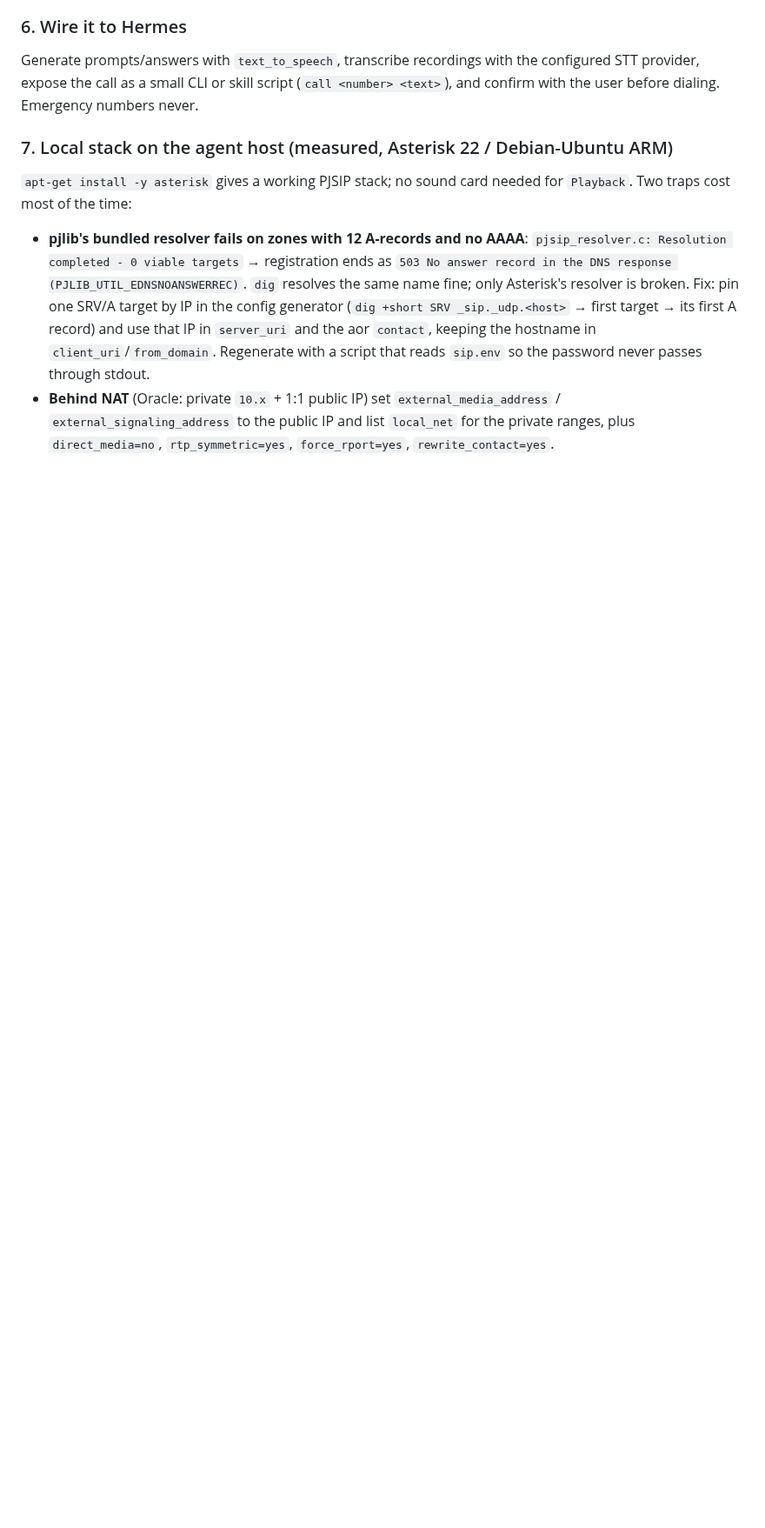
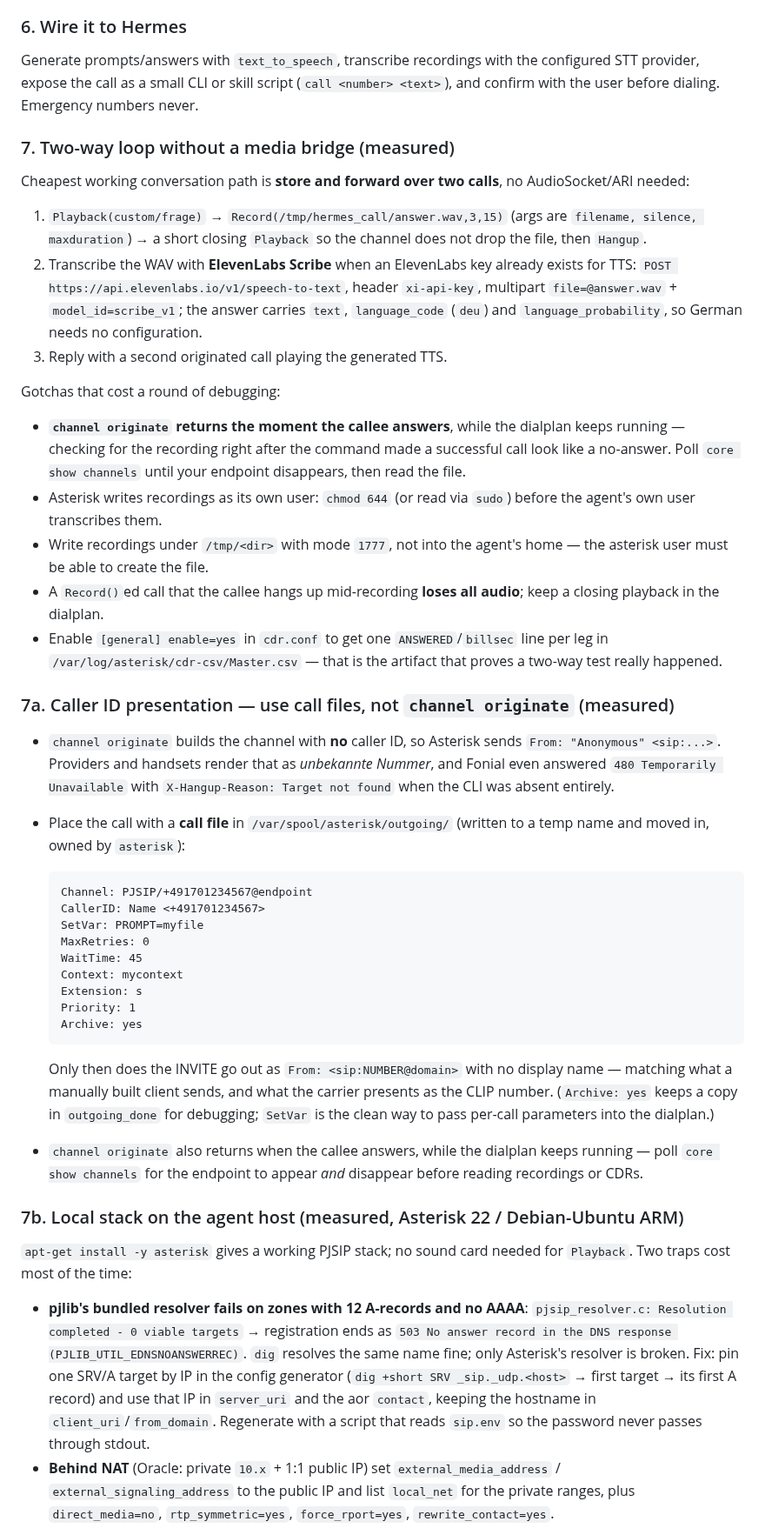
Before and after one commit to mimocomputer/hermes-skills, a Markdown page: productivity/sip-telephony/SKILL.md, the part around one of its changes. Shown at 87% size. Drawn GitHub-style; blank space fills up the shorter version.

Commit message:
Auto-commit: skills changed (      1 M ) 2026-11-07T23:35:43+00:00

````diff
--- a/productivity/sip-telephony/SKILL.md
+++ b/productivity/sip-telephony/SKILL.md
@@ -83,7 +83,43 @@ See `references/providers-and-platforms.md` for the capability matrix with sourc
 
 Generate prompts/answers with `text_to_speech`, transcribe recordings with the configured STT provider, expose the call as a small CLI or skill script (`call <number> <text>`), and confirm with the user before dialing. Emergency numbers never.
 
-### 7. Local stack on the agent host (measured, Asterisk 22 / Debian-Ubuntu ARM)
+### 7. Two-way loop without a media bridge (measured)
+
+Cheapest working conversation path is **store and forward over two calls**, no AudioSocket/ARI needed:
+
+1. `Playback(custom/frage)` → `Record(/tmp/hermes_call/answer.wav,3,15)` (args are `filename, silence, maxduration`) → a short closing `Playback` so the channel does not drop the file, then `Hangup`.
+2. Transcribe the WAV with **ElevenLabs Scribe** when an ElevenLabs key already exists for TTS: `POST https://api.elevenlabs.io/v1/speech-to-text`, header `xi-api-key`, multipart `file=@answer.wav` + `model_id=scribe_v1`; the answer carries `text`, `language_code` (`deu`) and `language_probability`, so German needs no configuration.
+3. Reply with a second originated call playing the generated TTS.
+
+Gotchas that cost a round of debugging:
+
+- **`channel originate` returns the moment the callee answers**, while the dialplan keeps running — checking for the recording right after the command made a successful call look like a no-answer. Poll `core show channels` until your endpoint disappears, then read the file.
+- Asterisk writes recordings as its own user: `chmod 644` (or read via `sudo`) before the agent's own user transcribes them.
+- Write recordings under `/tmp/<dir>` with mode `1777`, not into the agent's home — the asterisk user must be able to create the file.
+- A `Record()`ed call that the callee hangs up mid-recording **loses all audio**; keep a closing playback in the dialplan.
+- Enable `[general] enable=yes` in `cdr.conf` to get one `ANSWERED`/`billsec` line per leg in `/var/log/asterisk/cdr-csv/Master.csv` — that is the artifact that proves a two-way test really happened.
+
+### 7a. Caller ID presentation — use call files, not `channel originate` (measured)
+
+- `channel originate` builds the channel with **no** caller ID, so Asterisk sends `From: "Anonymous" <sip:...>`. Providers and handsets render that as *unbekannte Nummer*, and Fonial even answered `480 Temporarily Unavailable` with `X-Hangup-Reason: Target not found` when the CLI was absent entirely.
+- Place the call with a **call file** in `/var/spool/asterisk/outgoing/` (written to a temp name and moved in, owned by `asterisk`):
+
+  ```
+  Channel: PJSIP/+491701234567@endpoint
+  CallerID: Name <+491701234567>
+  SetVar: PROMPT=myfile
+  MaxRetries: 0
+  WaitTime: 45
+  Context: mycontext
+  Extension: s
+  Priority: 1
+  Archive: yes
+  ```
+
+  Only then does the INVITE go out as `From: <sip:NUMBER@domain>` with no display name — matching what a manually built client sends, and what the carrier presents as the CLIP number. (`Archive: yes` keeps a copy in `outgoing_done` for debugging; `SetVar` is the clean way to pass per-call parameters into the dialplan.)
+- `channel originate` also returns when the callee answers, while the dialplan keeps running — poll `core show channels` for the endpoint to appear *and* disappear before reading recordings or CDRs.
+
+### 7b. Local stack on the agent host (measured, Asterisk 22 / Debian-Ubuntu ARM)
 
 `apt-get install -y asterisk` gives a working PJSIP stack; no sound card needed for `Playback`. Two traps cost most of the time:
 
````
Also changed, not shown: other parts of productivity/sip-telephony/SKILL.md (+3 -0 lines).
